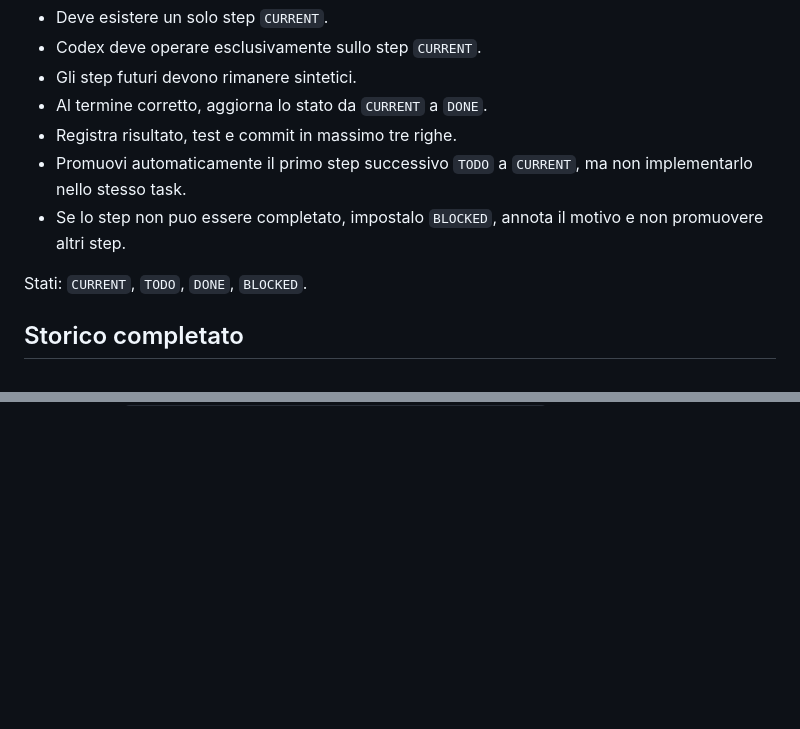
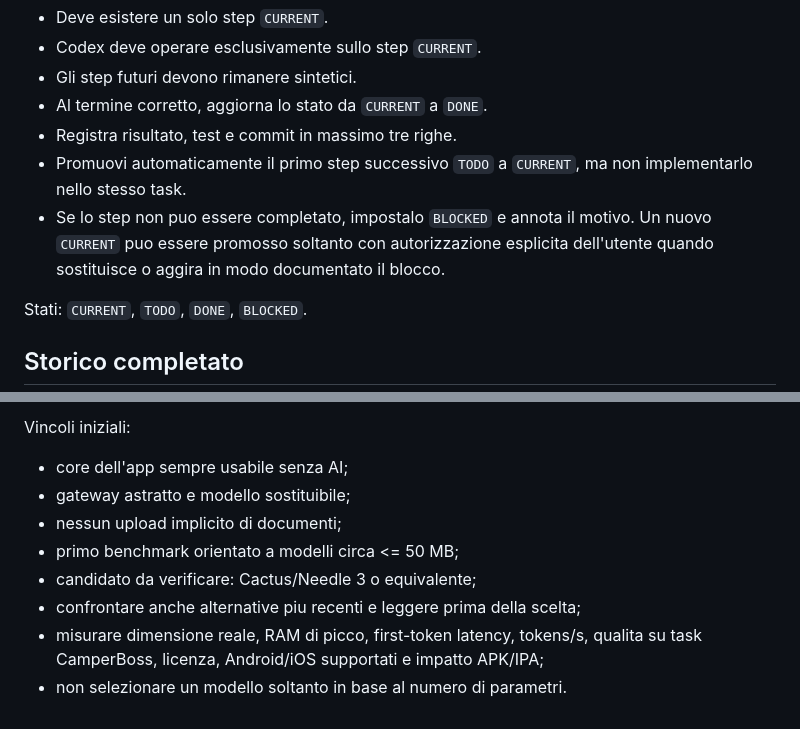
Before and after one commit to riccardopinato/CamperBoss, a Markdown page: ROADMAP.md, 2 parts joined by grey strips. Drawn GitHub-style; blank space fills up the shorter version.

```diff
--- a/ROADMAP.md
+++ b/ROADMAP.md
@@ -8,7 +8,7 @@
 - Al termine corretto, aggiorna lo stato da `CURRENT` a `DONE`.
 - Registra risultato, test e commit in massimo tre righe.
 - Promuovi automaticamente il primo step successivo `TODO` a `CURRENT`, ma non implementarlo nello stesso task.
-- Se lo step non puo essere completato, impostalo `BLOCKED`, annota il motivo e non promuovere altri step.
+- Se lo step non puo essere completato, impostalo `BLOCKED` e annota il motivo. Un nuovo `CURRENT` puo essere promosso soltanto con autorizzazione esplicita dell'utente quando sostituisce o aggira in modo documentato il blocco.
 
 Stati: `CURRENT`, `TODO`, `DONE`, `BLOCKED`.
 
@@ -207,0 +272,11 @@ Esito:
+Vincoli iniziali:
+
+- core dell'app sempre usabile senza AI;
+- gateway astratto e modello sostituibile;
+- nessun upload implicito di documenti;
+- primo benchmark orientato a modelli circa <= 50 MB;
+- candidato da verificare: Cactus/Needle 3 o equivalente;
+- confrontare anche alternative piu recenti e leggere prima della scelta;
+- misurare dimensione reale, RAM di picco, first-token latency, tokens/s,
+  qualita su task CamperBoss, licenza, Android/iOS supportati e impatto APK/IPA;
+- non selezionare un modello soltanto in base al numero di parametri.
```
Also changed, not shown: other parts of ROADMAP.md (+64 -0 lines).
